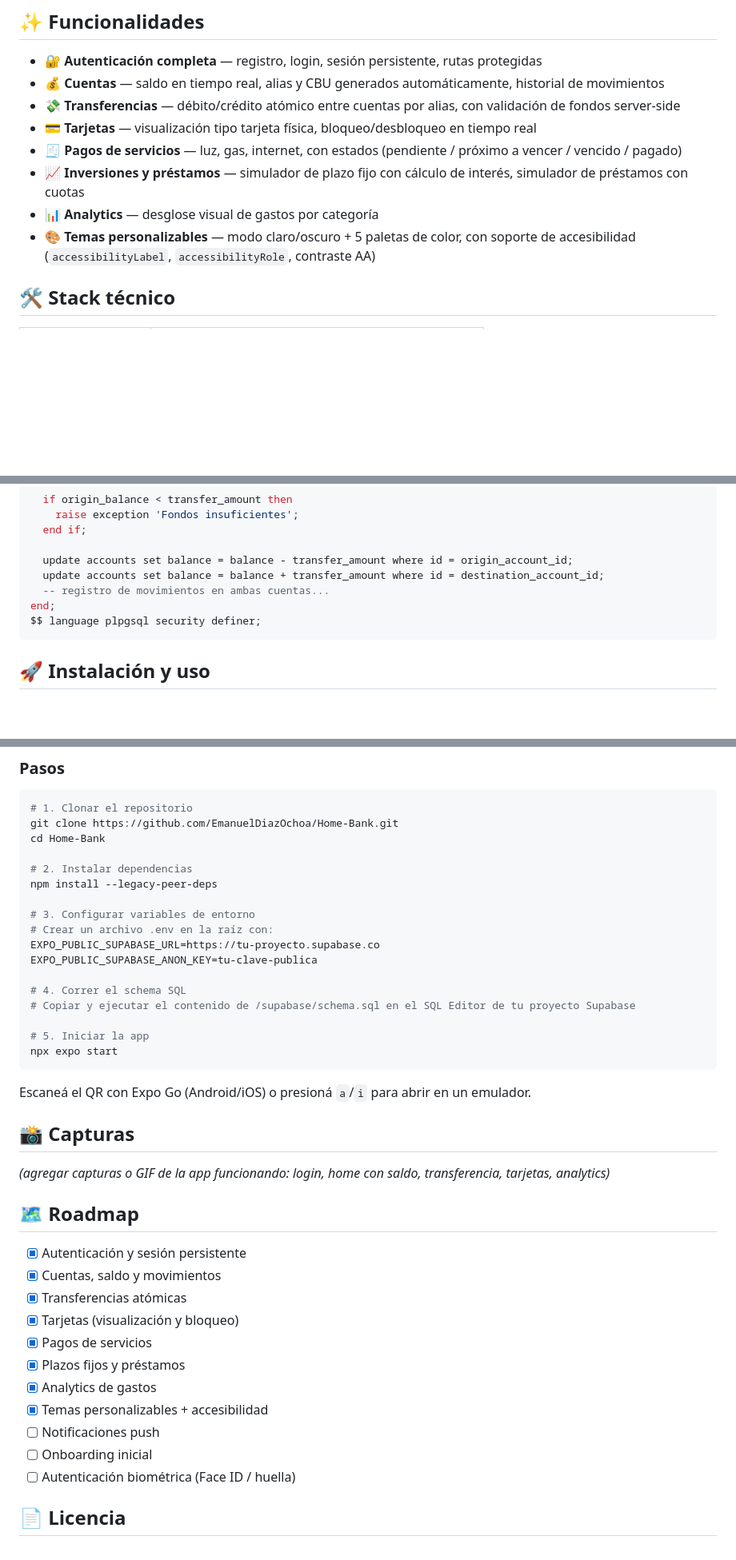
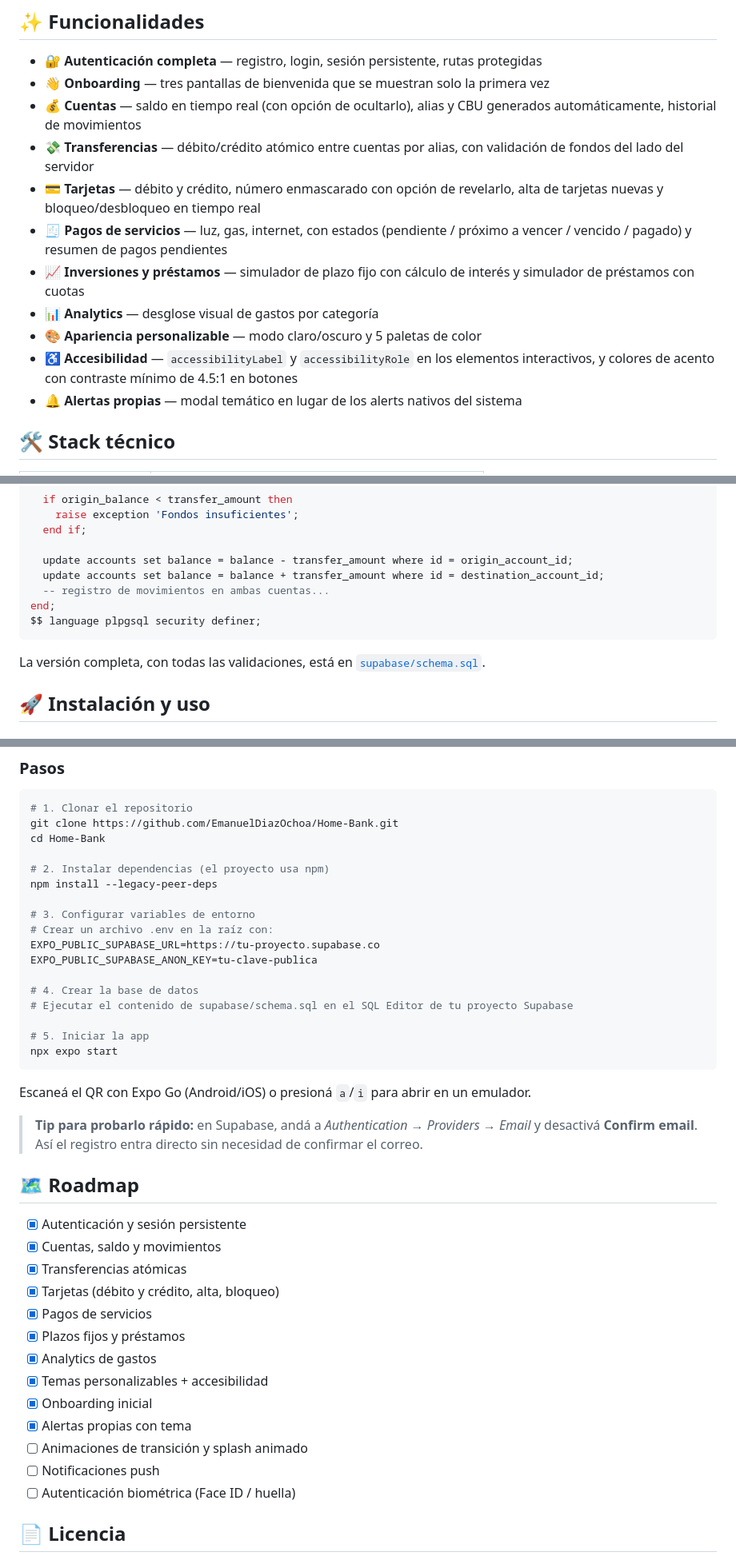
Before and after one commit to EmanuelDiazOchoa/Home-Bank, a Markdown page: README.md, 3 parts joined by grey strips. Shown at 80% size. Drawn GitHub-style; blank space fills up the shorter version.

````diff
--- a/README.md
+++ b/README.md
@@ -23,13 +41,16 @@ No mueve dinero real ni se conecta a ningún banco: el dinero es simulado, pero
 ## ✨ Funcionalidades
 
 - 🔐 **Autenticación completa** — registro, login, sesión persistente, rutas protegidas
-- 💰 **Cuentas** — saldo en tiempo real, alias y CBU generados automáticamente, historial de movimientos
-- 💸 **Transferencias** — débito/crédito atómico entre cuentas por alias, con validación de fondos server-side
-- 💳 **Tarjetas** — visualización tipo tarjeta física, bloqueo/desbloqueo en tiempo real
-- 🧾 **Pagos de servicios** — luz, gas, internet, con estados (pendiente / próximo a vencer / vencido / pagado)
-- 📈 **Inversiones y préstamos** — simulador de plazo fijo con cálculo de interés, simulador de préstamos con cuotas
+- 👋 **Onboarding** — tres pantallas de bienvenida que se muestran solo la primera vez
+- 💰 **Cuentas** — saldo en tiempo real (con opción de ocultarlo), alias y CBU generados automáticamente, historial de movimientos
+- 💸 **Transferencias** — débito/crédito atómico entre cuentas por alias, con validación de fondos del lado del servidor
+- 💳 **Tarjetas** — débito y crédito, número enmascarado con opción de revelarlo, alta de tarjetas nuevas y bloqueo/desbloqueo en tiempo real
+- 🧾 **Pagos de servicios** — luz, gas, internet, con estados (pendiente / próximo a vencer / vencido / pagado) y resumen de pagos pendientes
+- 📈 **Inversiones y préstamos** — simulador de plazo fijo con cálculo de interés y simulador de préstamos con cuotas
 - 📊 **Analytics** — desglose visual de gastos por categoría
-- 🎨 **Temas personalizables** — modo claro/oscuro + 5 paletas de color, con soporte de accesibilidad (`accessibilityLabel`, `accessibilityRole`, contraste AA)
+- 🎨 **Apariencia personalizable** — modo claro/oscuro y 5 paletas de color
+- ♿ **Accesibilidad** — `accessibilityLabel` y `accessibilityRole` en los elementos interactivos, y colores de acento con contraste mínimo de 4.5:1 en botones
+- 🔔 **Alertas propias** — modal temático en lugar de los alerts nativos del sistema
 
 ## 🛠 Stack técnico
 
@@ -97,6 +123,8 @@ end;
 $$ language plpgsql security definer;
 ```
 
+La versión completa, con todas las validaciones, está en [`supabase/schema.sql`](./supabase/schema.sql).
+
 ## 🚀 Instalación y uso
 
 ### Requisitos previos
@@ -111,7 +139,7 @@ $$ language plpgsql security definer;
 git clone https://github.com/EmanuelDiazOchoa/Home-Bank.git
 cd Home-Bank
 
-# 2. Instalar dependencias
+# 2. Instalar dependencias (el proyecto usa npm)
 npm install --legacy-peer-deps
 
 # 3. Configurar variables de entorno
@@ -119,8 +147,8 @@ npm install --legacy-peer-deps
 EXPO_PUBLIC_SUPABASE_URL=https://tu-proyecto.supabase.co
 EXPO_PUBLIC_SUPABASE_ANON_KEY=tu-clave-publica
 
-# 4. Correr el schema SQL
-# Copiar y ejecutar el contenido de /supabase/schema.sql en el SQL Editor de tu proyecto Supabase
+# 4. Crear la base de datos
+# Ejecutar el contenido de supabase/schema.sql en el SQL Editor de tu proyecto Supabase
 
 # 5. Iniciar la app
 npx expo start
@@ -128,22 +156,22 @@ npx expo start
 
 Escaneá el QR con Expo Go (Android/iOS) o presioná `a`/`i` para abrir en un emulador.
 
-## 📸 Capturas
-
-_(agregar capturas o GIF de la app funcionando: login, home con saldo, transferencia, tarjetas, analytics)_
+> **Tip para probarlo rápido:** en Supabase, andá a *Authentication → Providers → Email* y desactivá **Confirm email**. Así el registro entra directo sin necesidad de confirmar el correo.
 
 ## 🗺 Roadmap
 
 - [x] Autenticación y sesión persistente
 - [x] Cuentas, saldo y movimientos
 - [x] Transferencias atómicas
-- [x] Tarjetas (visualización y bloqueo)
+- [x] Tarjetas (débito y crédito, alta, bloqueo)
 - [x] Pagos de servicios
 - [x] Plazos fijos y préstamos
 - [x] Analytics de gastos
 - [x] Temas personalizables + accesibilidad
+- [x] Onboarding inicial
+- [x] Alertas propias con tema
+- [ ] Animaciones de transición y splash animado
 - [ ] Notificaciones push
-- [ ] Onboarding inicial
 - [ ] Autenticación biométrica (Face ID / huella)
 
 ## 📄 Licencia
````
Also changed, not shown: other parts of README.md (+32 -9 lines), assets/android-icon-background.png, assets/android-icon-foreground.png, assets/android-icon-monochrome.png, assets/favicon.png, assets/icon.png, assets/splash-icon.png, 4 other files.
